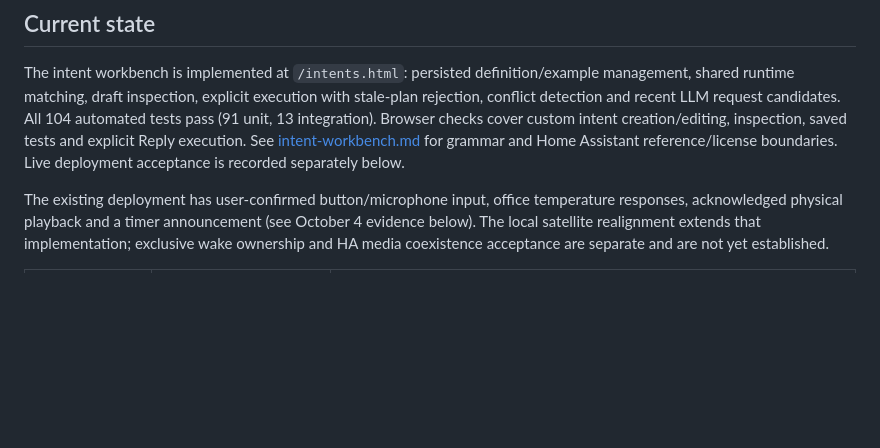
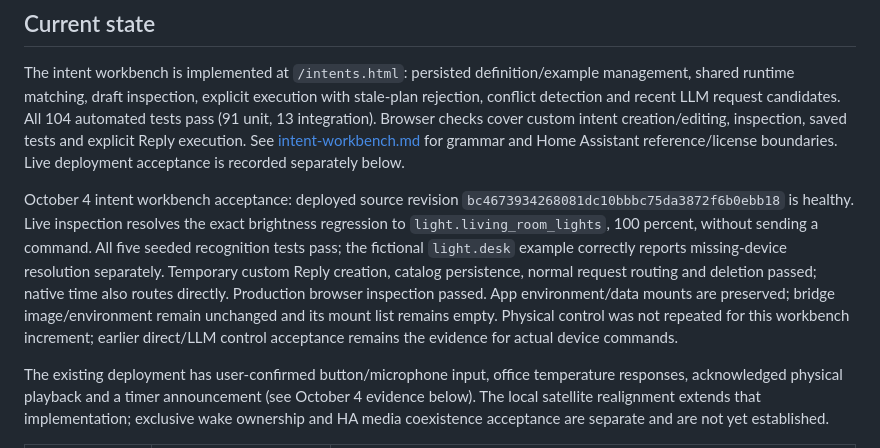
Before and after one commit to GaryJS3/Assister, a Markdown page: progress.md, the part around the change. Drawn GitHub-style; blank space fills up the shorter version.

Commit message:
Record live intent workbench acceptance

```diff
--- a/progress.md
+++ b/progress.md
@@ -5,6 +5,8 @@ Updated: October 4, 2026. This file records completed work and verification; [ro
 ## Current state
 
 The intent workbench is implemented at `/intents.html`: persisted definition/example management, shared runtime matching, draft inspection, explicit execution with stale-plan rejection, conflict detection and recent LLM request candidates. All 104 automated tests pass (91 unit, 13 integration). Browser checks cover custom intent creation/editing, inspection, saved tests and explicit Reply execution. See [intent-workbench.md](docs/intent-workbench.md) for grammar and Home Assistant reference/license boundaries. Live deployment acceptance is recorded separately below.
+
+October 4 intent workbench acceptance: deployed source revision `bc4673934268081dc10bbbc75da3872f6b0ebb18` is healthy. Live inspection resolves the exact brightness regression to `light.living_room_lights`, 100 percent, without sending a command. All five seeded recognition tests pass; the fictional `light.desk` example correctly reports missing-device resolution separately. Temporary custom Reply creation, catalog persistence, normal request routing and deletion passed; native time also routes directly. Production browser inspection passed. App environment/data mounts are preserved; bridge image/environment remain unchanged and its mount list remains empty. Physical control was not repeated for this workbench increment; earlier direct/LLM control acceptance remains the evidence for actual device commands.
 
 The existing deployment has user-confirmed button/microphone input, office temperature responses, acknowledged physical playback and a timer announcement (see October 4 evidence below). The local satellite realignment extends that implementation; exclusive wake ownership and HA media coexistence acceptance are separate and are not yet established.
 
```
